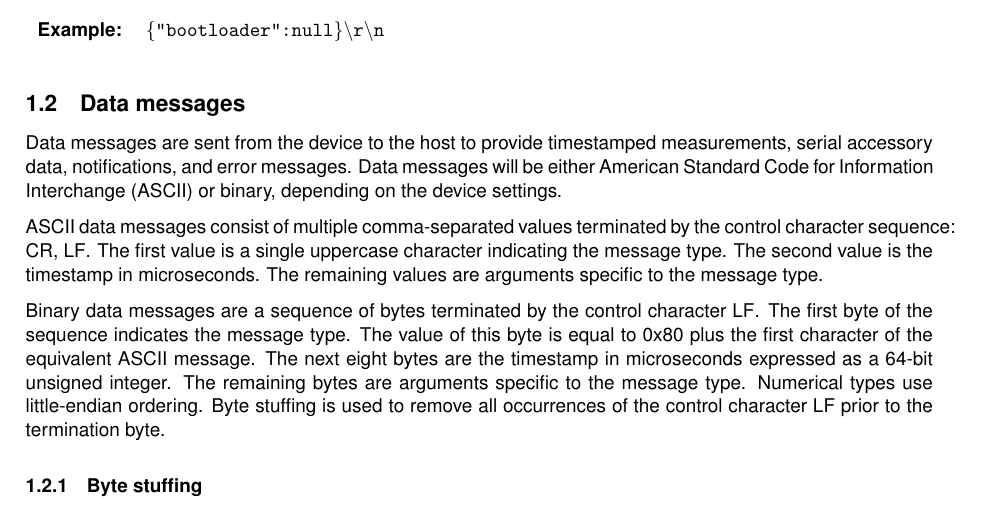
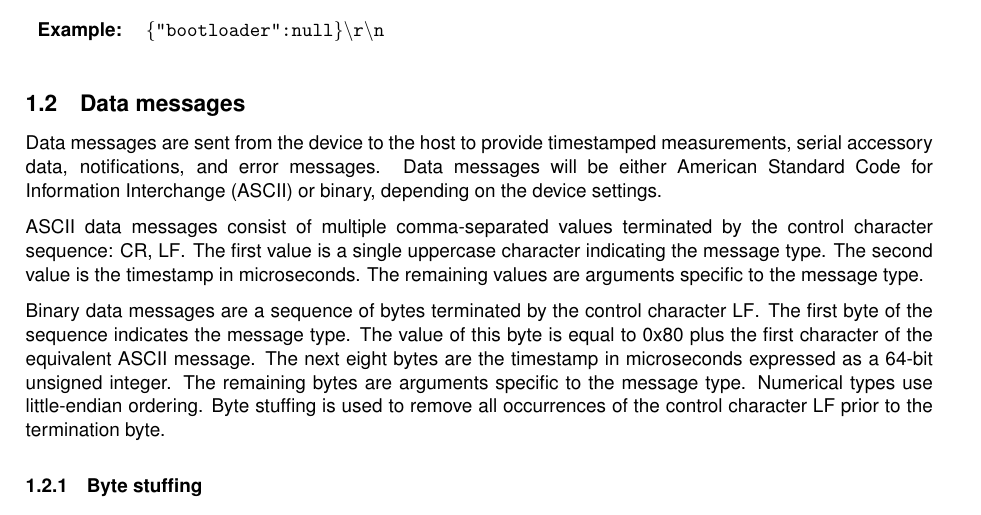
Before and after one commit to xioTechnologies/x-IMU3-User-Manual, a LaTeX document (main.tex): part of page 8 of 33, cut so that both start at the same text. Compiled offline with pdfLaTeX.

Commit message:
Removed hyphenations don't violate margins

```diff
--- a/main.tex
+++ b/main.tex
@@ -3,7 +3,7 @@
 \usepackage[scaled]{helvet}\renewcommand\familydefault{\sfdefault}
 \usepackage[left=2.5cm,right=2.5cm,top=3cm,bottom=3cm]{geometry}
 \usepackage{parskip} % don't indent first line of paragraph
-\usepackage[none]{hyphenat} % don't hyphenate
+\usepackage[none]{hyphenat}\sloppy  % don't hyphenate
 \usepackage{float} % [H]
 \usepackage{fancyref} % \Fref
 \usepackage{csquotes} % \nquote
```
